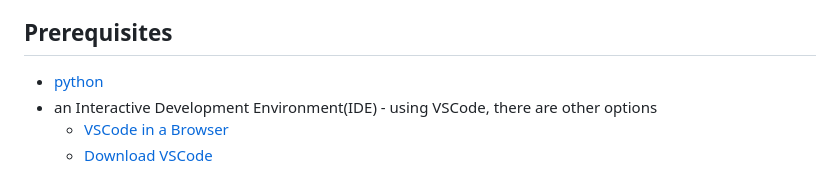
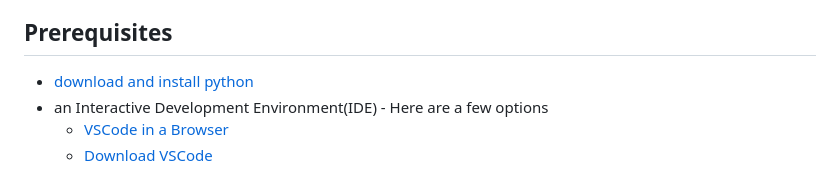
Before and after one commit to jadecobra/gym, a Markdown page: python_tdd/docs/tdd_calculator.md, the part around the change printed below. Drawn GitHub-style.

```diff
--- a/python_tdd/docs/tdd_calculator.md
+++ b/python_tdd/docs/tdd_calculator.md
@@ -10,7 +10,7 @@ Here's the Test Driven Development mantra -
 
 ## Prerequisites
 
-- [python](https://www.python.org/downloads/)
-- an Interactive Development Environment(IDE) - using VSCode, there are other options
+- [download and install python](https://www.python.org/downloads/)
+- an Interactive Development Environment(IDE) - Here are a few options
     - [VSCode in a Browser](http://vscode.dev)
     - [Download VSCode](https://code.visualstudio.com/download)
```
Also changed, not shown: other parts of python_tdd/docs/tdd_calculator.md (+3 -0 lines).
